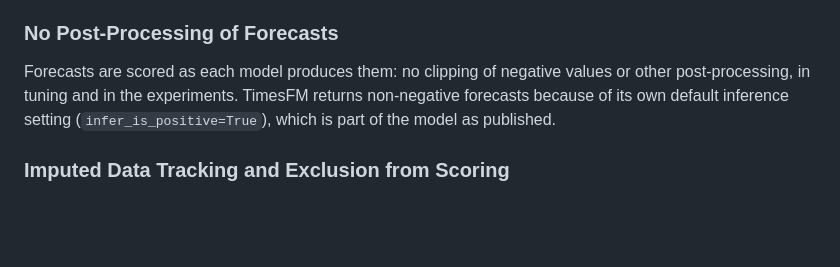
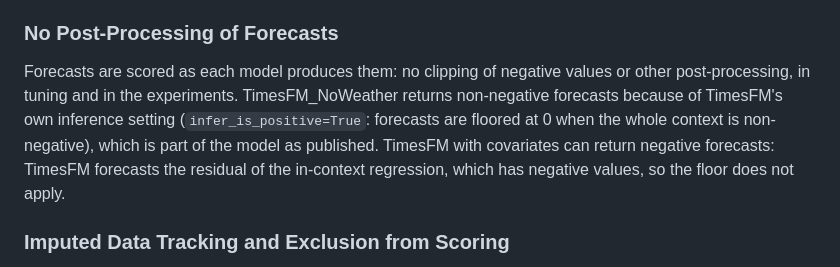
Before and after one commit to misssophieexplores/TabPFN-TS_for_Bike_Demand_Forecasting, a Markdown page: ARCHITECTURE.md, the part around the change. GitHub-like rendering; blank space fills up the shorter version.

```diff
--- a/ARCHITECTURE.md
+++ b/ARCHITECTURE.md
@@ -641,7 +641,7 @@ Rationale:
 - Same folds and same criterion (24-h MAE on all 90 tune folds) as XGBoost and Prophet.
 
 ### No Post-Processing of Forecasts
-Forecasts are scored as each model produces them: no clipping of negative values or other post-processing, in tuning and in the experiments. TimesFM returns non-negative forecasts because of its own default inference setting (`infer_is_positive=True`), which is part of the model as published.
+Forecasts are scored as each model produces them: no clipping of negative values or other post-processing, in tuning and in the experiments. TimesFM_NoWeather returns non-negative forecasts because of TimesFM's own inference setting (`infer_is_positive=True`: forecasts are floored at 0 when the whole context is non-negative), which is part of the model as published. TimesFM with covariates can return negative forecasts: TimesFM forecasts the residual of the in-context regression, which has negative values, so the floor does not apply.
 <!-- TODO: check with code, please! Might be not correct -->
 
 ### Imputed Data Tracking and Exclusion from Scoring
```
